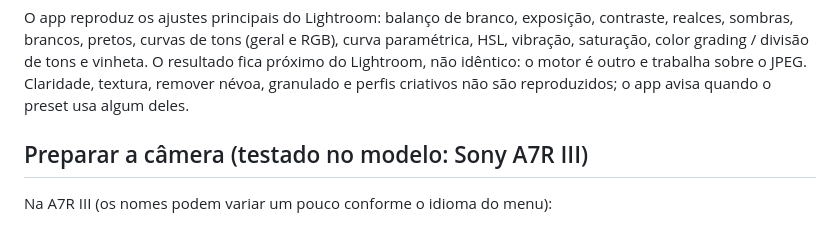
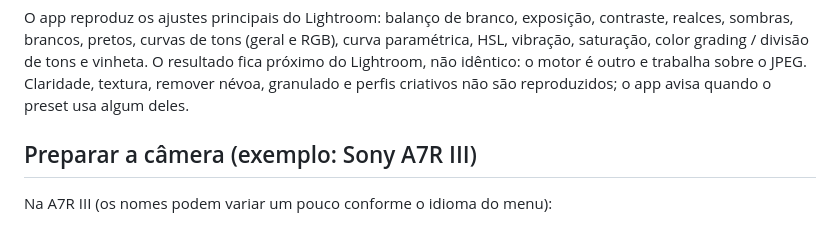
Before and after one commit to phcassiano/phillphotovideolinks, a Markdown page: sony-tether/README.md, the part around the change. GitHub-like rendering.

Commit message:
Sony Tether: README não diz que a A7R III já foi testada
Co-Authored-By: Claude Opus 5.5 <noreply@anthropic.com>
Claude-Session: https://claude.ai/code/session_01LX3jn5pcriSAf52pUDtkKs

```diff
--- a/sony-tether/README.md
+++ b/sony-tether/README.md
@@ -25,7 +25,7 @@ vinheta. O resultado fica próximo do Lightroom, não idêntico: o motor é outr
 trabalha sobre o JPEG. Claridade, textura, remover névoa, granulado e perfis
 criativos não são reproduzidos; o app avisa quando o preset usa algum deles.
 
-## Preparar a câmera (testado no modelo: Sony A7R III)
+## Preparar a câmera (exemplo: Sony A7R III)
 
 Na A7R III (os nomes podem variar um pouco conforme o idioma do menu):
 
```
